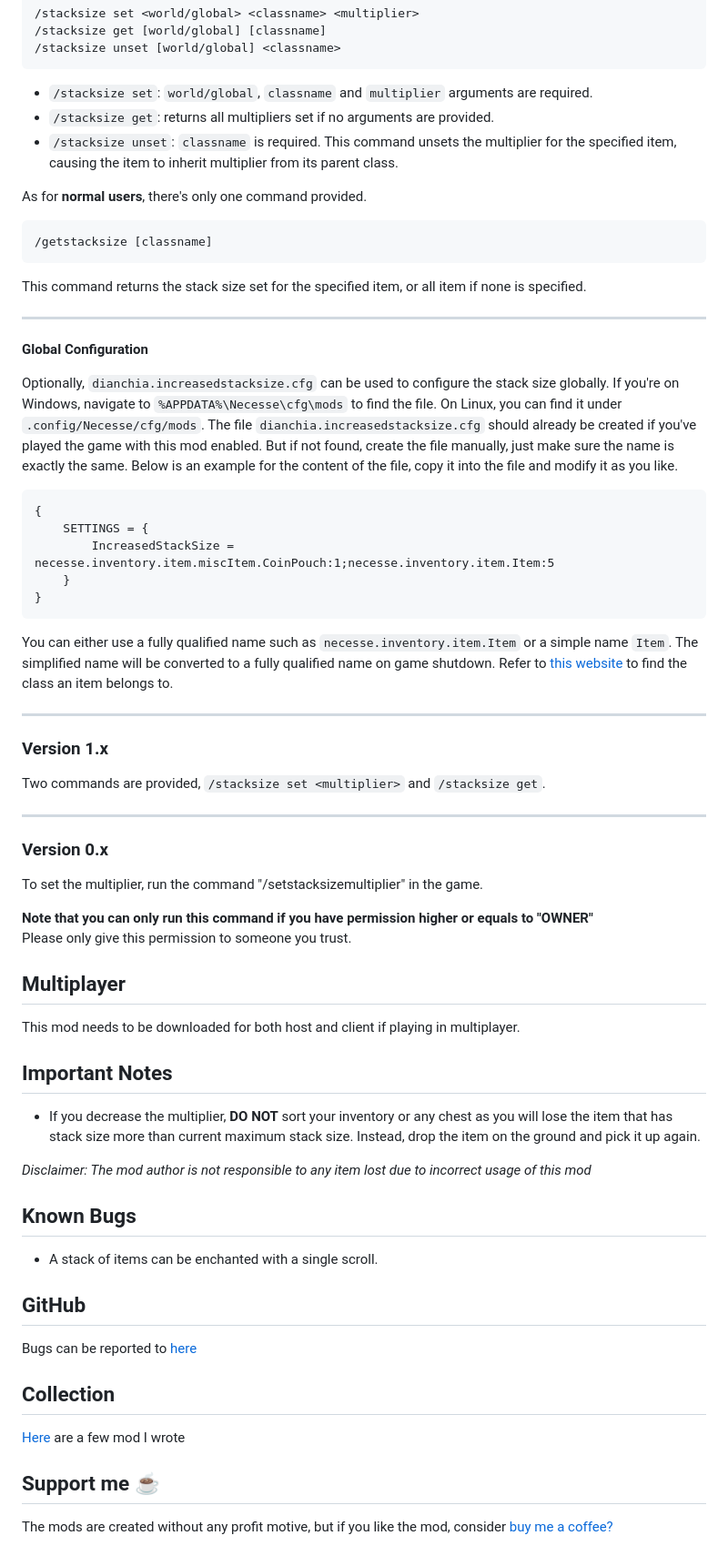
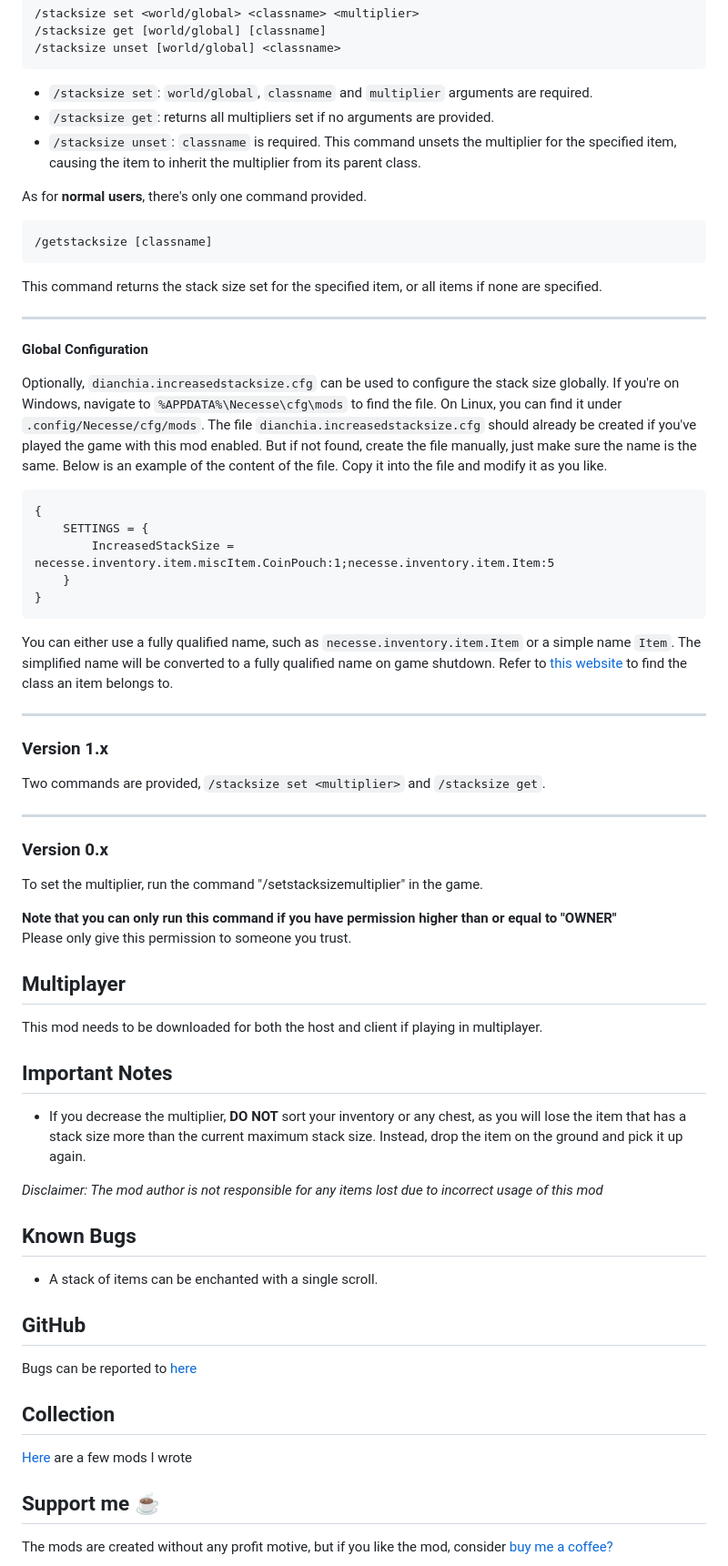
Before and after one commit to dianchia/IncreasedStackSize, a Markdown page: README.md, the part around the change printed below. Shown: that part at 91% size. Rendered like a GitHub page.

````diff
--- a/README.md
+++ b/README.md
@@ -47,7 +47,7 @@ Three commands are provided for **server admin.**
 - `/stacksize set`: `world/global`, `classname` and `multiplier` arguments are required.
 - `/stacksize get`: returns all multipliers set if no arguments are provided.
 - `/stacksize unset`: `classname` is required. This command unsets the multiplier for the specified item,
-  causing the item to inherit multiplier from its parent class.
+  causing the item to inherit the multiplier from its parent class.
 
 As for **normal users**, there's only one command provided.
 
@@ -55,7 +55,7 @@ As for **normal users**, there's only one command provided.
 /getstacksize [classname]
 ```
 
-This command returns the stack size set for the specified item, or all item if none is specified.
+This command returns the stack size set for the specified item, or all items if none are specified.
 
 ---
 
@@ -65,8 +65,8 @@ Optionally, `dianchia.increasedstacksize.cfg` can be used to configure the stack
 If you're on Windows, navigate to `%APPDATA%\Necesse\cfg\mods` to find the file.
 On Linux, you can find it under `.config/Necesse/cfg/mods`.
 The file `dianchia.increasedstacksize.cfg` should already be created if you've played the game with this mod enabled.
-But if not found, create the file manually, just make sure the name is exactly the same.
-Below is an example for the content of the file, copy it into the file and modify it as you like.
+But if not found, create the file manually, just make sure the name is the same.
+Below is an example of the content of the file. Copy it into the file and modify it as you like.
 
 ```text
 {
@@ -76,7 +76,7 @@ Below is an example for the content of the file, copy it into the file and modif
 }
 ```
 
-You can either use a fully qualified name such as `necesse.inventory.item.Item` or a simple name `Item`.
+You can either use a fully qualified name, such as `necesse.inventory.item.Item` or a simple name `Item`.
 The simplified name will be converted to a fully qualified name on game shutdown.
 Refer to [this website](https://dianchia.github.io/IncreasedStackSize) to find the class an item belongs to.
 
@@ -92,20 +92,20 @@ Two commands are provided, `/stacksize set <multiplier>` and `/stacksize get`.
 
 To set the multiplier, run the command "/setstacksizemultiplier" in the game.
 
-**Note that you can only run this command if you have permission higher or equals to "OWNER"**\
+**Note that you can only run this command if you have permission higher than or equal to "OWNER"**\
 Please only give this permission to someone you trust.
 
 ## Multiplayer
 
-This mod needs to be downloaded for both host and client if playing in multiplayer.
+This mod needs to be downloaded for both the host and client if playing in multiplayer.
 
 ## Important Notes
 
-- If you decrease the multiplier, **DO NOT** sort your inventory or any chest as you will lose the item that has stack
-  size more than current maximum stack size.
+- If you decrease the multiplier, **DO NOT** sort your inventory or any chest, as you will lose the item that has a stack
+  size more than the current maximum stack size.
   Instead, drop the item on the ground and pick it up again.
 
-_Disclaimer: The mod author is not responsible to any item lost due to incorrect usage of this mod_
+_Disclaimer: The mod author is not responsible for any items lost due to incorrect usage of this mod_
 
 ## Known Bugs
 
@@ -117,7 +117,7 @@ Bugs can be reported to [here](https://github.com/dianchia/IncreasedStackSize/is
 
 ## Collection
 
-[Here](https://steamcommunity.com/sharedfiles/filedetails/?id=2830016047) are a few mod I wrote
+[Here](https://steamcommunity.com/sharedfiles/filedetails/?id=2830016047) are a few mods I wrote
 
 ## Support me :coffee:
 
````
Also changed, not shown: other parts of README.md (+6 -6 lines).
